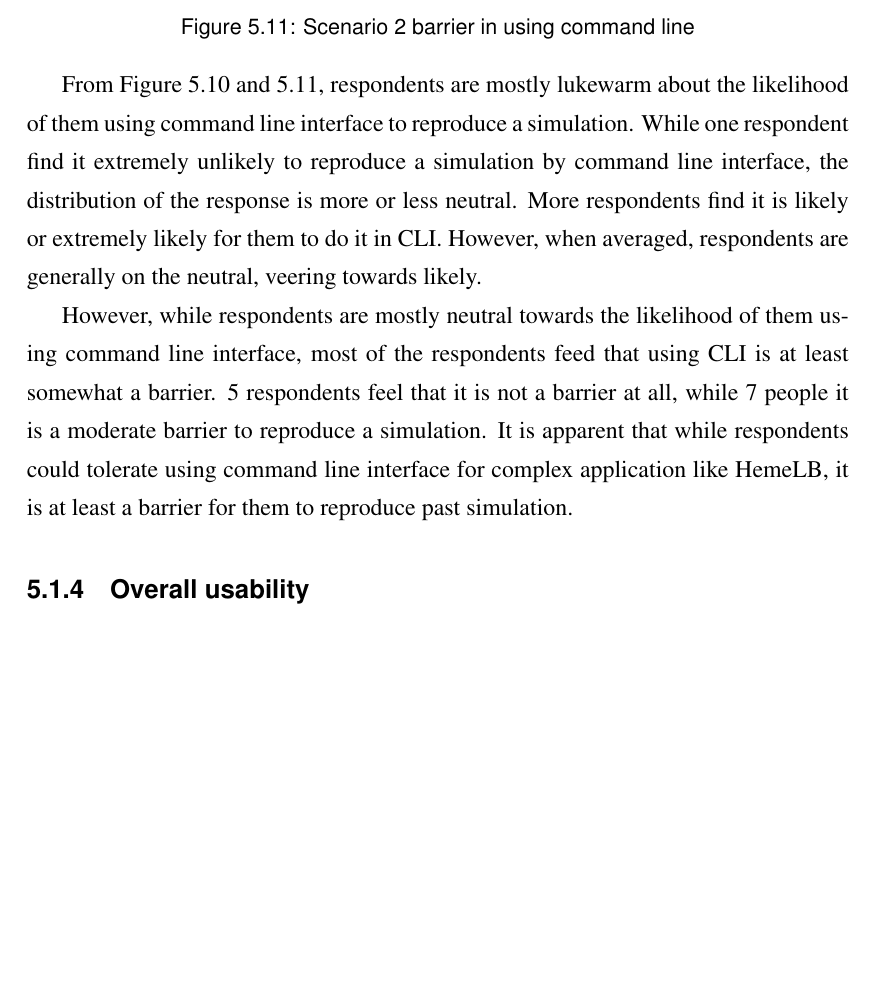
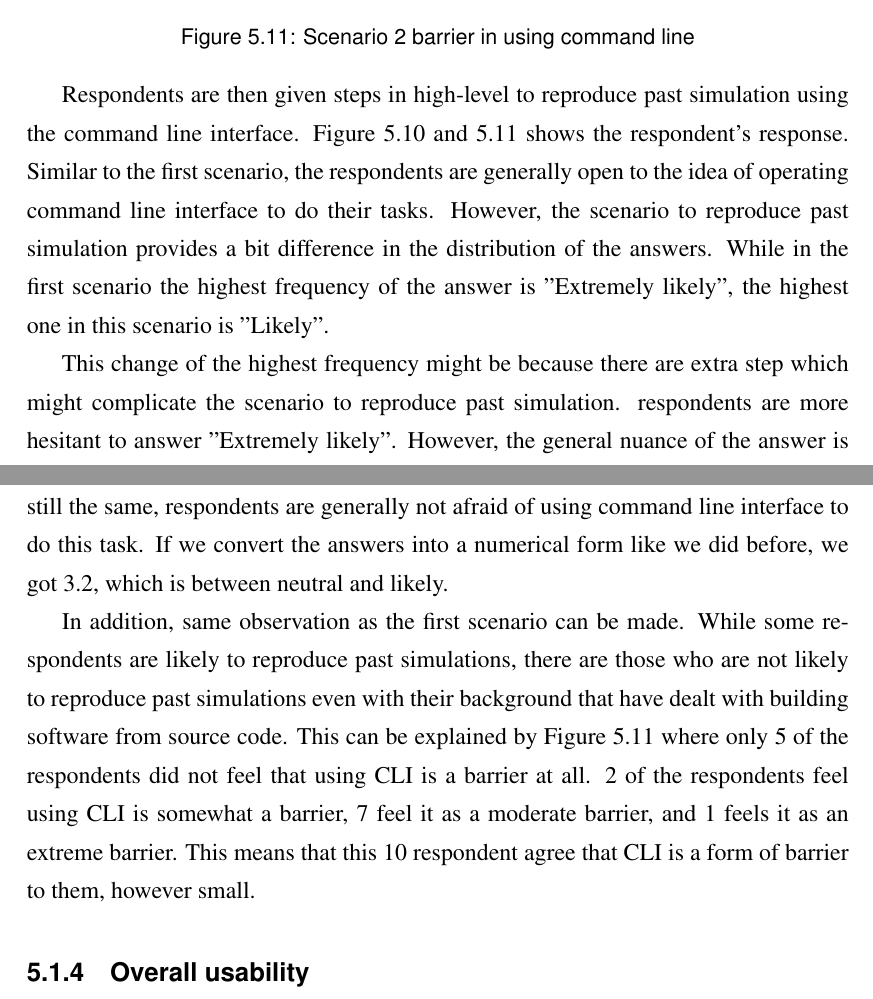
Before and after one commit to SeiryuZ/HemeWeb, a LaTeX thesis (documents/dissertation/dissertation.tex, which reads documents/dissertation/result.tex): part of page 58 of 120 before the commit and two parts of pages 58 and 59 of 120 after it, the two joined at a grey line, cut so that both start at the same text, the shorter picture padded with empty space. The pictures show the PDF file documents/dissertation/dissertation.pdf that the author committed with the source.

Commit message:
Updated result usability 2

```diff
--- a/documents/dissertation/result.tex
+++ b/documents/dissertation/result.tex
@@ -182,9 +184,11 @@ Same as the first scenario, respondents are then asked to reproduce past simulat
 
 \vspace{0.5cm}
 
-From Figure \ref{fig:survey-s2-cli} and \ref{fig:survey-s2-cli-barrier}, respondents are mostly lukewarm about the likelihood of them using command line interface to reproduce a simulation. While one respondent find it extremely unlikely to reproduce a simulation by command line interface, the distribution of the response is more or less neutral. More respondents find it is likely or extremely likely for them to do it in CLI. However, when averaged, respondents are generally on the neutral, veering towards likely.
+Respondents are then given steps in high-level to reproduce past simulation using the command line interface.  Figure \ref{fig:survey-s2-cli} and \ref{fig:survey-s2-cli-barrier} shows the respondent's response. Similar to the first scenario, the respondents are generally open to the idea of operating command line interface to do their tasks. However, the scenario to reproduce past simulation provides a bit difference in the distribution of the answers. While in the first scenario the highest frequency of the answer is "Extremely likely", the highest one in this scenario is "Likely".
 
-However, while respondents are mostly neutral towards the likelihood of them using command line interface, most of the respondents feed that using CLI is at least somewhat a barrier. 5 respondents feel that it is not a barrier at all, while 7 people it is a moderate barrier to reproduce a simulation. It is apparent that while respondents could tolerate using command line interface for complex application like HemeLB, it is at least a barrier for them to reproduce past simulation.
+This change of the highest frequency might be because there are extra step which might complicate the scenario to reproduce past simulation. respondents are more hesitant to answer "Extremely likely". However, the general nuance of the answer is still the same, respondents are generally not afraid of using command line interface to do this task. If we convert the answers into a numerical form like we did before, we got 3.2, which is between neutral and likely.
+
+In addition, same observation as the first scenario can be made. While some respondents are likely to reproduce past simulations, there are those who are not likely to reproduce past simulations even with their background that have dealt with building software from source code. This can be explained by Figure \ref{fig:survey-s2-cli-barrier} where only 5 of the respondents did not feel that using CLI is a barrier at all. 2 of the respondents feel using CLI is somewhat a barrier, 7 feel it as a moderate barrier, and  1 feels it as an extreme barrier. This means that this 10 respondent agree that CLI is a form of barrier to them, however small.
 
 
 \subsection{Overall usability}
```
Also changed, not shown: documents/dissertation/dissertation.pdf, documents/dissertation/result.tex (8 more changed lines).
